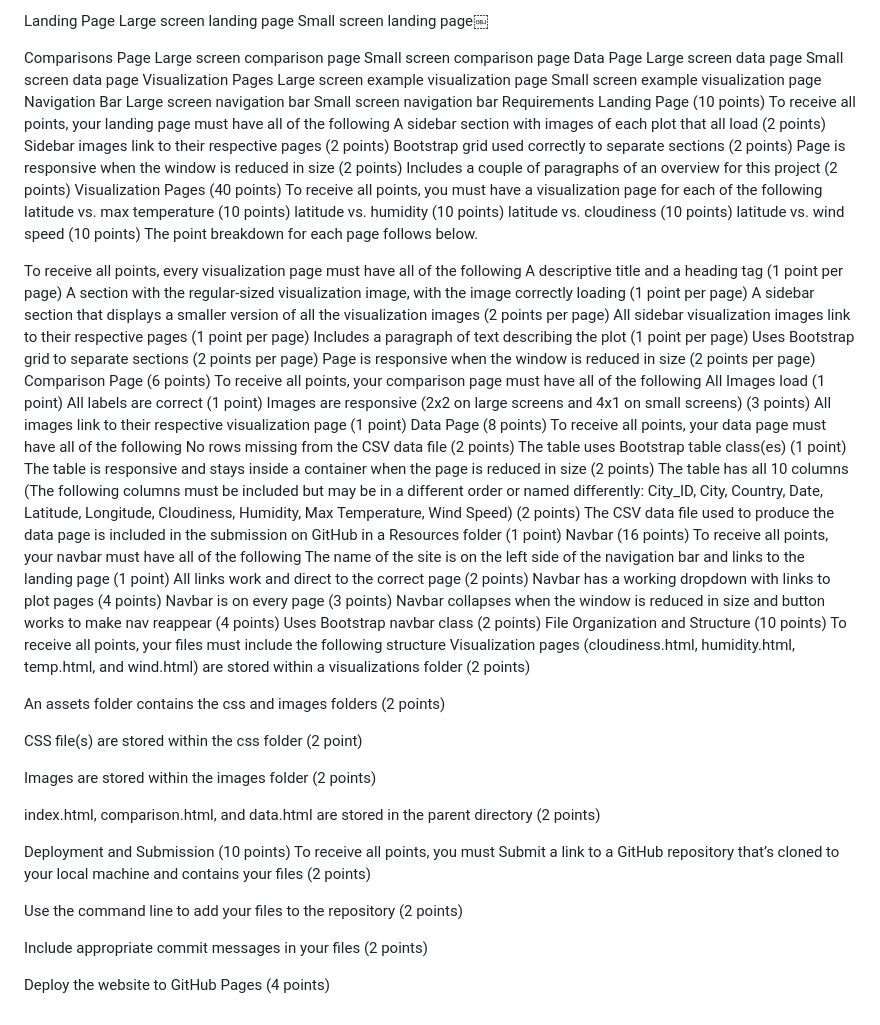
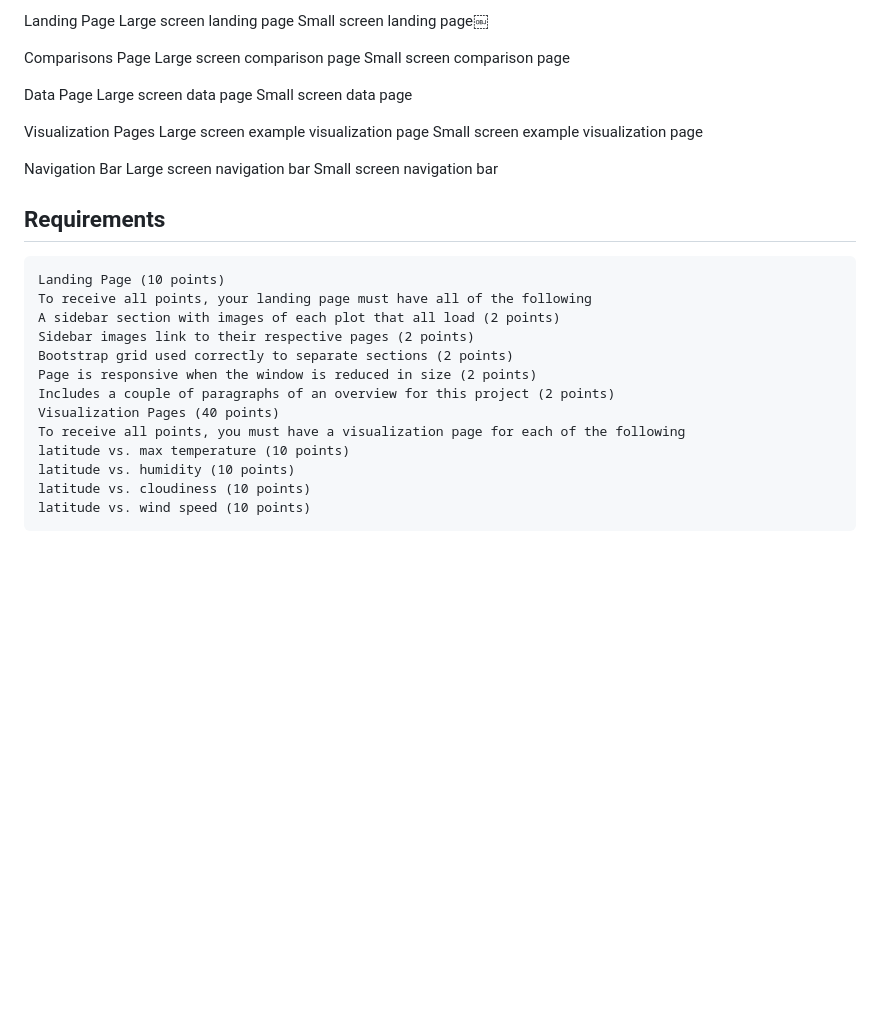
Before and after one commit to mychele-larson/Web_Design_Challenge, a Markdown page: README.md, the part around one of its changes. Rendered like a GitHub page; blank space fills up the shorter version.

```diff
--- a/README.md
+++ b/README.md
@@ -127,78 +78,30 @@ Small screen landing page￼
 Comparisons Page
 Large screen comparison page
 Small screen comparison page
+
 Data Page
 Large screen data page
 Small screen data page
+
 Visualization Pages
 Large screen example visualization page
 Small screen example visualization page
+
 Navigation Bar
 Large screen navigation bar
 Small screen navigation bar
-Requirements
-Landing Page (10 points)
-To receive all points, your landing page must have all of the following
-A sidebar section with images of each plot that all load (2 points)
-Sidebar images link to their respective pages (2 points)
-Bootstrap grid used correctly to separate sections (2 points)
-Page is responsive when the window is reduced in size (2 points)
-Includes a couple of paragraphs of an overview for this project (2 points)
-Visualization Pages (40 points)
-To receive all points, you must have a visualization page for each of the following
-latitude vs. max temperature (10 points)
-latitude vs. humidity (10 points)
-latitude vs. cloudiness (10 points)
-latitude vs. wind speed (10 points)
-The point breakdown for each page follows below.
 
-To receive all points, every visualization page must have all of the following
-A descriptive title and a heading tag (1 point per page)
-A section with the regular-sized visualization image, with the image correctly loading (1 point per page)
-A sidebar section that displays a smaller version of all the visualization images (2 points per page)
-All sidebar visualization images link to their respective pages (1 point per page)
-Includes a paragraph of text describing the plot (1 point per page)
-Uses Bootstrap grid to separate sections (2 points per page)
-Page is responsive when the window is reduced in size (2 points per page)
-Comparison Page (6 points)
-To receive all points, your comparison page must have all of the following
-All Images load (1 point)
-All labels are correct (1 point)
-Images are responsive (2x2 on large screens and 4x1 on small screens) (3 points)
-All images link to their respective visualization page (1 point)
-Data Page (8 points)
-To receive all points, your data page must have all of the following
-No rows missing from the CSV data file (2 points)
-The table uses Bootstrap table class(es) (1 point)
-The table is responsive and stays inside a container when the page is reduced in size (2 points)
-The table has all 10 columns (The following columns must be included but may be in a different order or named differently: City_ID, City, Country, Date, Latitude, Longitude, Cloudiness, Humidity, Max Temperature, Wind Speed) (2 points)
-The CSV data file used to produce the data page is included in the submission on GitHub in a Resources folder (1 point)
-Navbar (16 points)
-To receive all points, your navbar must have all of the following
-The name of the site is on the left side of the navigation bar and links to the landing page (1 point)
-All links work and direct to the correct page (2 points)
-Navbar has a working dropdown with links to plot pages (4 points)
-Navbar is on every page (3 points)
-Navbar collapses when the window is reduced in size and button works to make nav reappear (4 points)
-Uses Bootstrap navbar class (2 points)
-File Organization and Structure (10 points)
-To receive all points, your files must include the following structure
-Visualization pages (cloudiness.html, humidity.html, temp.html, and wind.html) are stored within a visualizations folder (2 points)
-
-An assets folder contains the css and images folders (2 points)
-
-CSS file(s) are stored within the css folder (2 point)
-
-Images are stored within the images folder (2 points)
-
-index.html, comparison.html, and data.html are stored in the parent directory (2 points)
-
-Deployment and Submission (10 points)
-To receive all points, you must
-Submit a link to a GitHub repository that’s cloned to your local machine and contains your files (2 points)
-
-Use the command line to add your files to the repository (2 points)
-
-Include appropriate commit messages in your files (2 points)
-
-Deploy the website to GitHub Pages (4 points)
+## Requirements
+    Landing Page (10 points)
+    To receive all points, your landing page must have all of the following
+    A sidebar section with images of each plot that all load (2 points)
+    Sidebar images link to their respective pages (2 points)
+    Bootstrap grid used correctly to separate sections (2 points)
+    Page is responsive when the window is reduced in size (2 points)
+    Includes a couple of paragraphs of an overview for this project (2 points)
+    Visualization Pages (40 points)
+    To receive all points, you must have a visualization page for each of the following
+    latitude vs. max temperature (10 points)
+    latitude vs. humidity (10 points)
+    latitude vs. cloudiness (10 points)
+    latitude vs. wind speed (10 points)
```
Also changed, not shown: other parts of README.md (+13 -62 lines).
